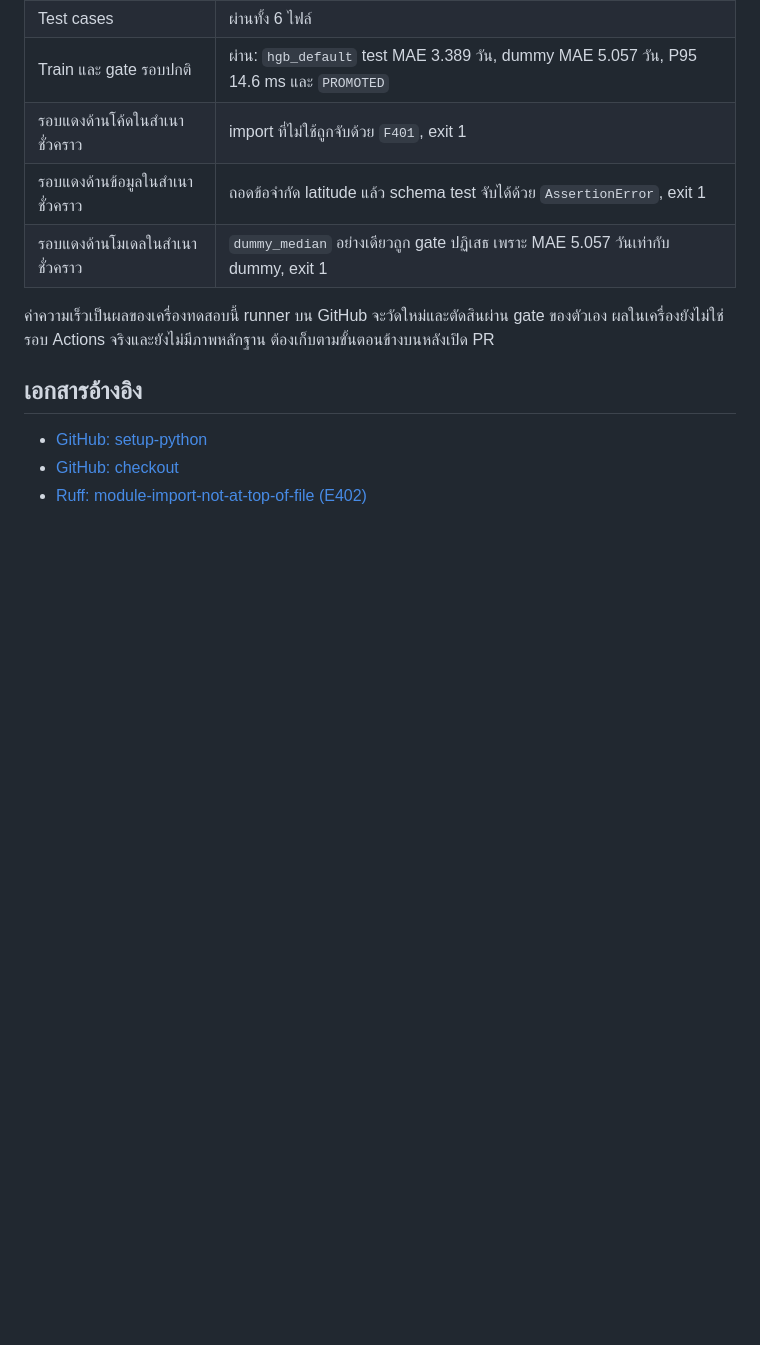
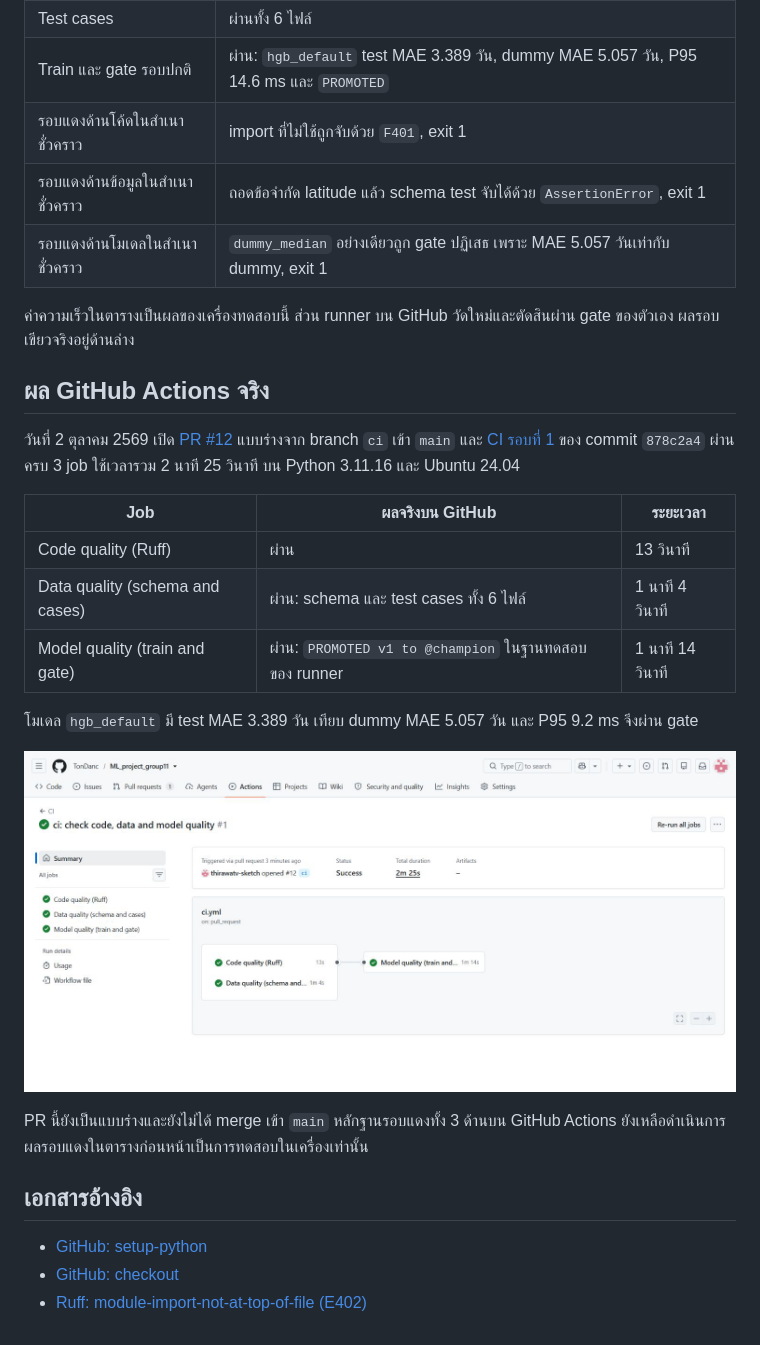
Before and after one commit to TonDanc/ML_project_group11, a Markdown page: docs/ci.md, the part around the change. Rendered like a GitHub page; pictures changed too: docs/img/ci-green.png (added); blank space fills up the shorter version.

Commit message:
Document successful GitHub Actions run with evidence

```diff
--- a/docs/ci.md
+++ b/docs/ci.md
@@ -82,7 +82,23 @@ Remove-Item Env:CANDIDATES, Env:MLFLOW_TRACKING_URI, Env:GIT_COMMIT -ErrorAction
 | รอบแดงด้านข้อมูลในสำเนาชั่วคราว | ถอดข้อจำกัด latitude แล้ว schema test จับได้ด้วย `AssertionError`, exit 1 |
 | รอบแดงด้านโมเดลในสำเนาชั่วคราว | `dummy_median` อย่างเดียวถูก gate ปฏิเสธ เพราะ MAE 5.057 วันเท่ากับ dummy, exit 1 |
 
-ค่าความเร็วเป็นผลของเครื่องทดสอบนี้ runner บน GitHub จะวัดใหม่และตัดสินผ่าน gate ของตัวเอง ผลในเครื่องยังไม่ใช่รอบ Actions จริงและยังไม่มีภาพหลักฐาน ต้องเก็บตามขั้นตอนข้างบนหลังเปิด PR
+ค่าความเร็วในตารางเป็นผลของเครื่องทดสอบนี้ ส่วน runner บน GitHub วัดใหม่และตัดสินผ่าน gate ของตัวเอง ผลรอบเขียวจริงอยู่ด้านล่าง
+
+## ผล GitHub Actions จริง
+
+วันที่ 2 ตุลาคม 2569 เปิด [PR #12](https://github.com/TonDanc/ML_project_group11/pull/12) แบบร่างจาก branch `ci` เข้า `main` และ [CI รอบที่ 1](https://github.com/TonDanc/ML_project_group11/actions/runs/37035012333) ของ commit `878c2a4` ผ่านครบ 3 job ใช้เวลารวม 2 นาที 25 วินาที บน Python 3.11.16 และ Ubuntu 24.04
+
+| Job | ผลจริงบน GitHub | ระยะเวลา |
+|---|---|---|
+| Code quality (Ruff) | ผ่าน | 13 วินาที |
+| Data quality (schema and cases) | ผ่าน: schema และ test cases ทั้ง 6 ไฟล์ | 1 นาที 4 วินาที |
+| Model quality (train and gate) | ผ่าน: `PROMOTED v1 to @champion` ในฐานทดสอบของ runner | 1 นาที 14 วินาที |
+
+โมเดล `hgb_default` มี test MAE 3.389 วัน เทียบ dummy MAE 5.057 วัน และ P95 9.2 ms จึงผ่าน gate
+
+![CI รอบจริงผ่านครบทั้ง code, data และ model quality](img/ci-green.png)
+
+PR นี้ยังเป็นแบบร่างและยังไม่ได้ merge เข้า `main` หลักฐานรอบแดงทั้ง 3 ด้านบน GitHub Actions ยังเหลือดำเนินการ ผลรอบแดงในตารางก่อนหน้าเป็นการทดสอบในเครื่องเท่านั้น
 
 ## เอกสารอ้างอิง
 
```
